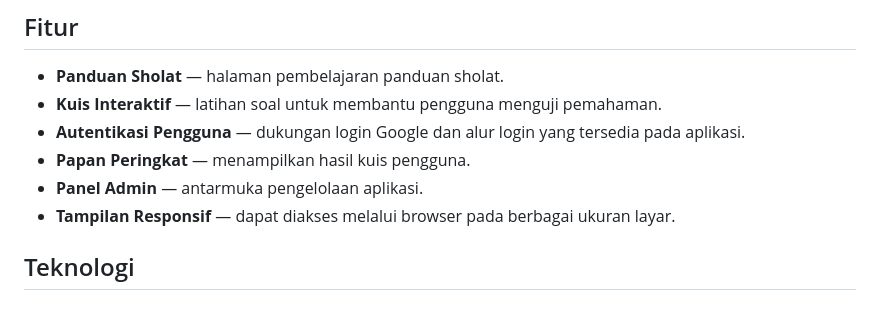
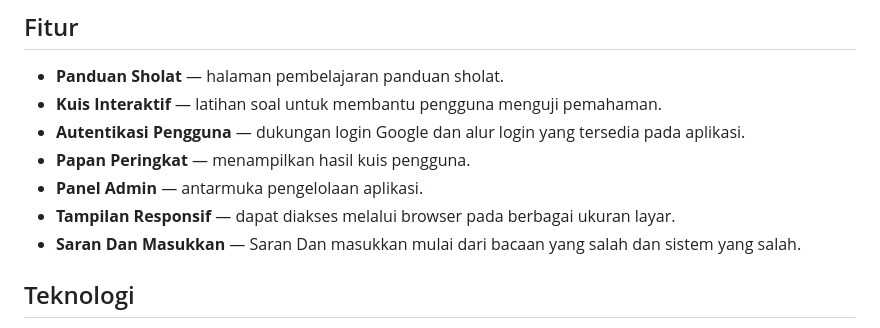
Before and after one commit to aksara26/panduan-sholat, a Markdown page: README.md, the part around the change. Rendered like a GitHub page.

Commit message:
Perbarui deskripsi Saran Dan Masukkan di README
Perbaiki kesalahan penulisan pada bagian Saran Dan Masukkan.

```diff
--- a/README.md
+++ b/README.md
@@ -13,6 +13,7 @@ Aplikasi web pembelajaran panduan sholat yang dilengkapi kuis interaktif, autent
 - **Papan Peringkat** — menampilkan hasil kuis pengguna.
 - **Panel Admin** — antarmuka pengelolaan aplikasi.
 - **Tampilan Responsif** — dapat diakses melalui browser pada berbagai ukuran layar.
+- **Saran Dan Masukkan** — Saran Dan masukkan mulai dari bacaan yang salah dan sistem yang salah.
 
 ## Teknologi
 
```
